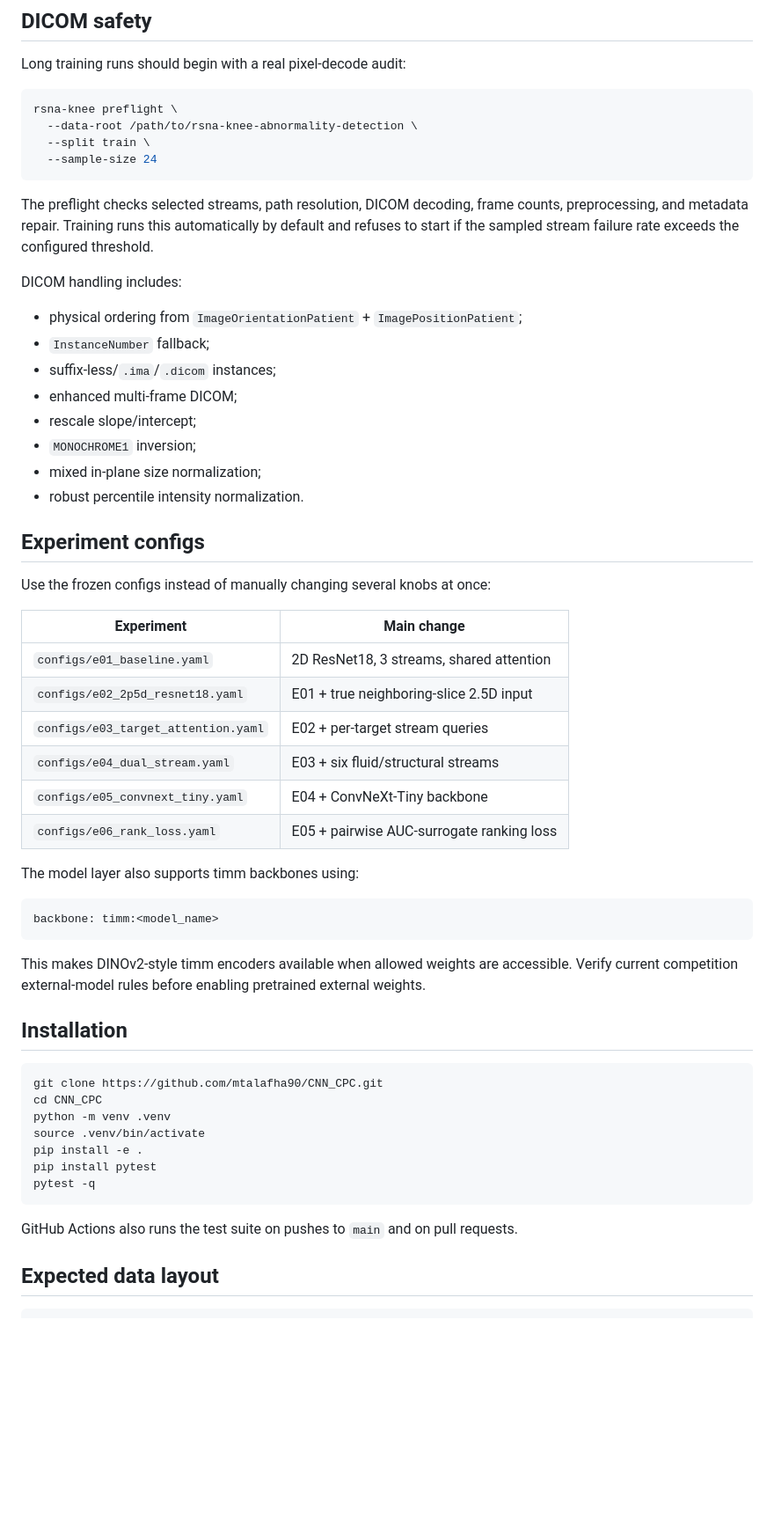
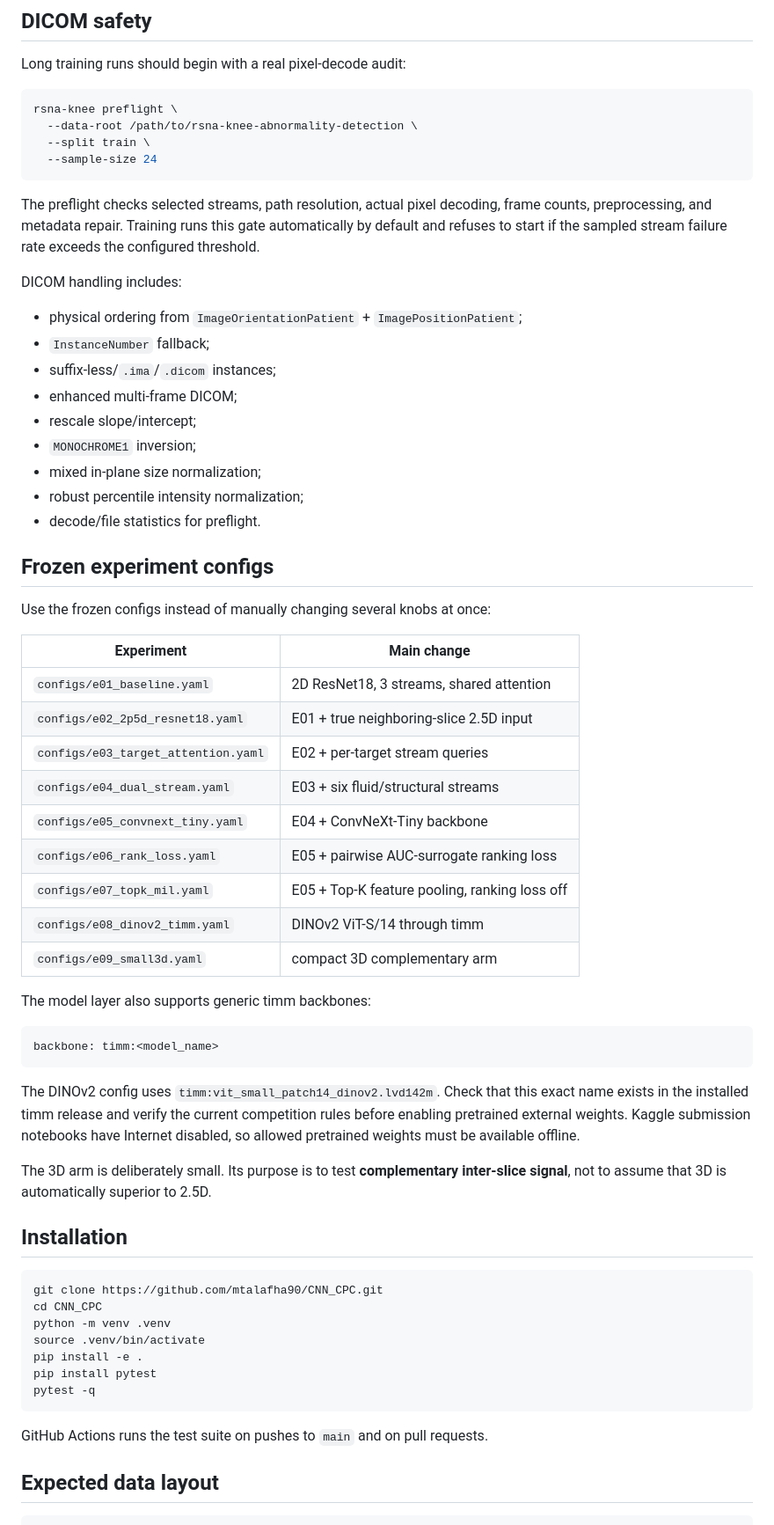
Before and after one commit to mtalafha90/CNN_CPC, a Markdown page: README.md, the part around one of its changes. Shown at 88% size. Rendered like a GitHub page; blank space fills up the shorter version.

Commit message:
Document full E01-E09 experiment ladder

````diff
--- a/README.md
+++ b/README.md
@@ -73,7 +71,7 @@ rsna-knee preflight \
   --sample-size 24
 ```
 
-The preflight checks selected streams, path resolution, DICOM decoding, frame counts, preprocessing, and metadata repair. Training runs this automatically by default and refuses to start if the sampled stream failure rate exceeds the configured threshold.
+The preflight checks selected streams, path resolution, actual pixel decoding, frame counts, preprocessing, and metadata repair. Training runs this gate automatically by default and refuses to start if the sampled stream failure rate exceeds the configured threshold.
 
 DICOM handling includes:
 
@@ -84,9 +82,10 @@ DICOM handling includes:
 - rescale slope/intercept;
 - `MONOCHROME1` inversion;
 - mixed in-plane size normalization;
-- robust percentile intensity normalization.
+- robust percentile intensity normalization;
+- decode/file statistics for preflight.
 
-## Experiment configs
+## Frozen experiment configs
 
 Use the frozen configs instead of manually changing several knobs at once:
 
@@ -98,14 +97,19 @@ Use the frozen configs instead of manually changing several knobs at once:
 | `configs/e04_dual_stream.yaml` | E03 + six fluid/structural streams |
 | `configs/e05_convnext_tiny.yaml` | E04 + ConvNeXt-Tiny backbone |
 | `configs/e06_rank_loss.yaml` | E05 + pairwise AUC-surrogate ranking loss |
+| `configs/e07_topk_mil.yaml` | E05 + Top-K feature pooling, ranking loss off |
+| `configs/e08_dinov2_timm.yaml` | DINOv2 ViT-S/14 through timm |
+| `configs/e09_small3d.yaml` | compact 3D complementary arm |
 
-The model layer also supports timm backbones using:
+The model layer also supports generic timm backbones:
 
 ```yaml
 backbone: timm:<model_name>
 ```
 
-This makes DINOv2-style timm encoders available when allowed weights are accessible. Verify current competition external-model rules before enabling pretrained external weights.
+The DINOv2 config uses `timm:vit_small_patch14_dinov2.lvd142m`. Check that this exact name exists in the installed timm release and verify the current competition rules before enabling pretrained external weights. Kaggle submission notebooks have Internet disabled, so allowed pretrained weights must be available offline.
+
+The 3D arm is deliberately small. Its purpose is to test **complementary inter-slice signal**, not to assume that 3D is automatically superior to 2.5D.
 
 ## Installation
 
@@ -119,7 +123,7 @@ pip install pytest
 pytest -q
 ```
 
-GitHub Actions also runs the test suite on pushes to `main` and on pull requests.
+GitHub Actions runs the test suite on pushes to `main` and on pull requests.
 
 ## Expected data layout
 
````
Also changed, not shown: other parts of README.md (+24 -10 lines).
